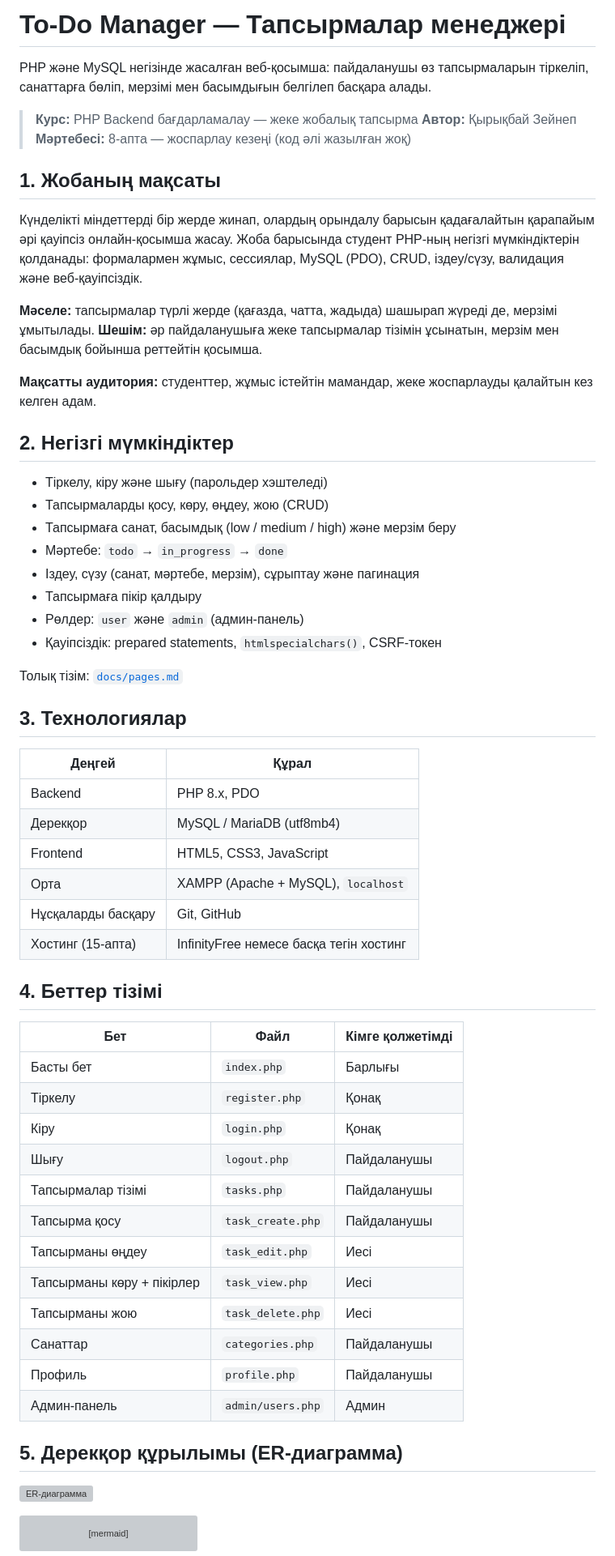
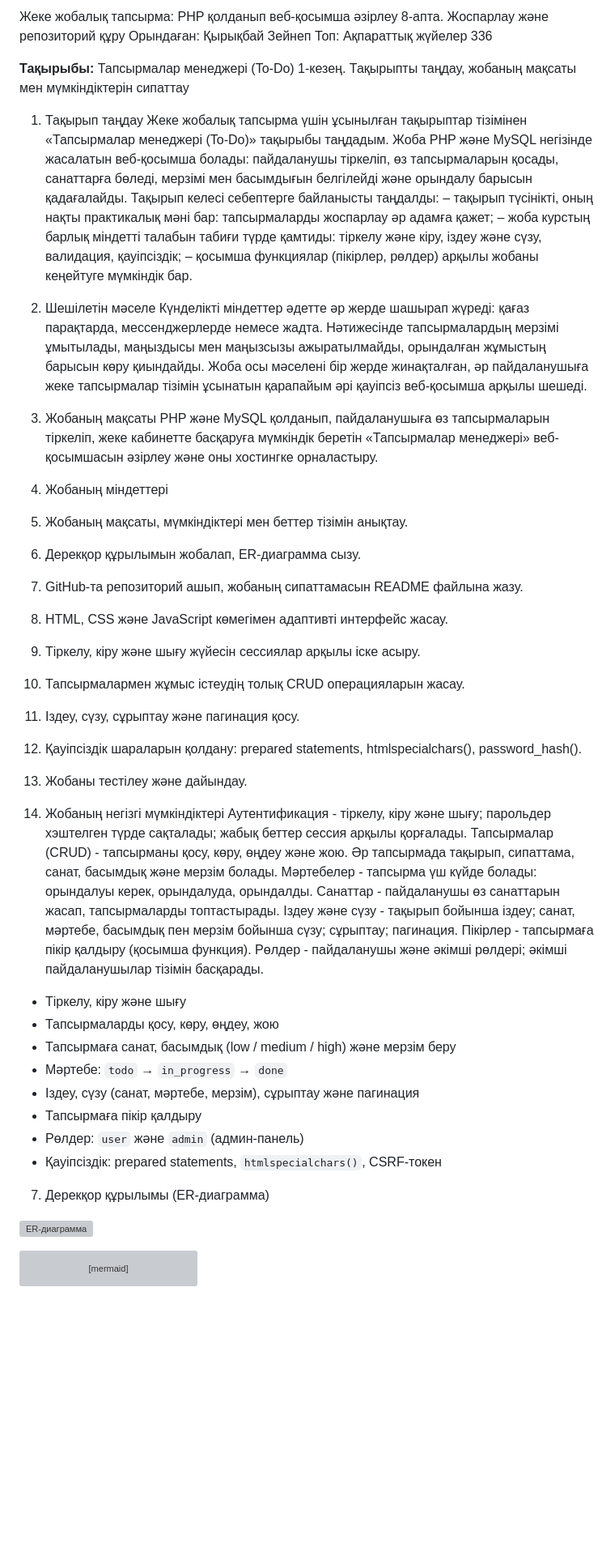
Before and after one commit to zeynepkyrykbaeva-collab/todo-manager, a Markdown page: README.md, the part around one of its changes. Shown at 81% size. Drawn GitHub-style; blank space fills up the shorter version; grey boxes are pictures that could not be loaded.

```diff
--- a/README.md
+++ b/README.md
@@ -1,24 +1,45 @@
-# To-Do Manager — Тапсырмалар менеджері
+Жеке жобалық тапсырма: PHP қолданып веб-қосымша әзірлеу
+8-апта. Жоспарлау және репозиторий құру
+Орындаған: Қырықбай Зейнеп
+Топ: Ақпараттық жүйелер 336
 
-PHP және MySQL негізінде жасалған веб-қосымша: пайдаланушы өз тапсырмаларын тіркеліп, санаттарға бөліп, мерзімі мен басымдығын белгілеп басқара алады.
+**Тақырыбы:** Тапсырмалар менеджері (To-Do)
+1-кезең. Тақырыпты таңдау, жобаның мақсаты мен мүмкіндіктерін сипаттау
 
-> **Курс:** PHP Backend бағдарламалау — жеке жобалық тапсырма
-> **Автор:** Қырықбай Зейнеп
-> **Мәртебесі:** 8-апта — жоспарлау кезеңі (код әлі жазылған жоқ)
+1.	Тақырып таңдау
+Жеке жобалық тапсырма үшін ұсынылған тақырыптар тізімінен «Тапсырмалар менеджері (To-Do)» тақырыбы таңдадым. Жоба PHP және MySQL негізінде жасалатын веб-қосымша болады: пайдаланушы тіркеліп, өз тапсырмаларын қосады, санаттарға бөледі, мерзімі мен басымдығын белгілейді және орындалу барысын қадағалайды.
+Тақырып келесі себептерге байланысты таңдалды:
+–	тақырып түсінікті, оның нақты практикалық мәні бар: тапсырмаларды жоспарлау әр адамға қажет;
+–	жоба курстың барлық міндетті талабын табиғи түрде қамтиды: тіркелу және кіру, іздеу және сүзу, валидация, қауіпсіздік;
+–	қосымша функциялар (пікірлер, рөлдер) арқылы жобаны кеңейтуге мүмкіндік бар.
 
-## 1. Жобаның мақсаты
+3. Шешілетін мәселе
+Күнделікті міндеттер әдетте әр жерде шашырап жүреді: қағаз парақтарда, мессенджерлерде немесе жадта. Нәтижесінде тапсырмалардың мерзімі ұмытылады, маңыздысы мен маңызсызы ажыратылмайды, орындалған жұмыстың барысын көру қиындайды. Жоба осы мәселені бір жерде жинақталған, әр пайдаланушыға жеке тапсырмалар тізімін ұсынатын қарапайым әрі қауіпсіз веб-қосымша арқылы шешеді.
 
-Күнделікті міндеттерді бір жерде жинап, олардың орындалу барысын қадағалайтын қарапайым әрі қауіпсіз онлайн-қосымша жасау. Жоба барысында студент PHP-ның негізгі мүмкіндіктерін қолданады: формалармен жұмыс, сессиялар, MySQL (PDO), CRUD, іздеу/сүзу, валидация және веб-қауіпсіздік.
+4. Жобаның мақсаты
+PHP және MySQL қолданып, пайдаланушыға өз тапсырмаларын тіркеліп, жеке кабинетте басқаруға мүмкіндік беретін «Тапсырмалар менеджері» веб-қосымшасын әзірлеу және оны хостингке орналастыру.
 
-**Мәселе:** тапсырмалар түрлі жерде (қағазда, чатта, жадыда) шашырап жүреді де, мерзімі ұмытылады.
-**Шешім:** әр пайдаланушыға жеке тапсырмалар тізімін ұсынатын, мерзім мен басымдық бойынша реттейтін қосымша.
+6. Жобаның міндеттері
+1.	Жобаның мақсаты, мүмкіндіктері мен беттер тізімін анықтау.
+2.	Дерекқор құрылымын жобалап, ER-диаграмма сызу.
+3.	GitHub-та репозиторий ашып, жобаның сипаттамасын README файлына жазу.
+4.	HTML, CSS және JavaScript көмегімен адаптивті интерфейс жасау.
+5.	Тіркелу, кіру және шығу жүйесін сессиялар арқылы іске асыру.
+6.	Тапсырмалармен жұмыс істеудің толық CRUD операцияларын жасау.
+7.	Іздеу, сүзу, сұрыптау және пагинация қосу.
+8.	Қауіпсіздік шараларын қолдану: prepared statements, htmlspecialchars(), password_hash().
+9.	Жобаны тестілеу және дайындау.
 
-**Мақсатты аудитория:** студенттер, жұмыс істейтін мамандар, жеке жоспарлауды қалайтын кез келген адам.
-
-## 2. Негізгі мүмкіндіктер
-
-- Тіркелу, кіру және шығу (парольдер хэштеледі)
-- Тапсырмаларды қосу, көру, өңдеу, жою (CRUD)
+6. Жобаның негізгі мүмкіндіктері
+Аутентификация - тіркелу, кіру және шығу; парольдер хэштелген түрде сақталады; жабық беттер сессия арқылы қорғалады.
+Тапсырмалар (CRUD) - тапсырманы қосу, көру, өңдеу және жою. Әр тапсырмада тақырып, сипаттама, санат, басымдық және мерзім болады.
+Мәртебелер - тапсырма үш күйде болады: орындалуы керек, орындалуда, орындалды.
+Санаттар - пайдаланушы өз санаттарын жасап, тапсырмаларды топтастырады.
+Іздеу және сүзу - тақырып бойынша іздеу; санат, мәртебе, басымдық пен мерзім бойынша сүзу; сұрыптау; пагинация.
+Пікірлер - тапсырмаға пікір қалдыру (қосымша функция).
+Рөлдер - пайдаланушы және әкімші рөлдері; әкімші пайдаланушылар тізімін басқарады.
+- Тіркелу, кіру және шығу
+- Тапсырмаларды қосу, көру, өңдеу, жою
 - Тапсырмаға санат, басымдық (low / medium / high) және мерзім беру
 - Мәртебе: `todo` → `in_progress` → `done`
 - Іздеу, сүзу (санат, мәртебе, мерзім), сұрыптау және пагинация
@@ -26,37 +47,7 @@ PHP және MySQL негізінде жасалған веб-қосымша: п
 - Рөлдер: `user` және `admin` (админ-панель)
 - Қауіпсіздік: prepared statements, `htmlspecialchars()`, CSRF-токен
 
-Толық тізім: [`docs/pages.md`](docs/pages.md)
-
-## 3. Технологиялар
-
-| Деңгей | Құрал |
-|--------|-------|
-| Backend | PHP 8.x, PDO |
-| Дерекқор | MySQL / MariaDB (utf8mb4) |
-| Frontend | HTML5, CSS3, JavaScript |
-| Орта | XAMPP (Apache + MySQL), `localhost` |
-| Нұсқаларды басқару | Git, GitHub |
-| Хостинг (15-апта) | InfinityFree немесе басқа тегін хостинг |
-
-## 4. Беттер тізімі
-
-| Бет | Файл | Кімге қолжетімді |
-|-----|------|------------------|
-| Басты бет | `index.php` | Барлығы |
-| Тіркелу | `register.php` | Қонақ |
-| Кіру | `login.php` | Қонақ |
-| Шығу | `logout.php` | Пайдаланушы |
-| Тапсырмалар тізімі | `tasks.php` | Пайдаланушы |
-| Тапсырма қосу | `task_create.php` | Пайдаланушы |
-| Тапсырманы өңдеу | `task_edit.php` | Иесі |
-| Тапсырманы көру + пікірлер | `task_view.php` | Иесі |
-| Тапсырманы жою | `task_delete.php` | Иесі |
-| Санаттар | `categories.php` | Пайдаланушы |
-| Профиль | `profile.php` | Пайдаланушы |
-| Админ-панель | `admin/users.php` | Админ |
-
-## 5. Дерекқор құрылымы (ER-диаграмма)
+7. Дерекқор құрылымы (ER-диаграмма)
 
 ![ER-диаграмма](docs/er_diagram.png)
 
```
Also changed, not shown: other parts of README.md (+1 -63 lines).
